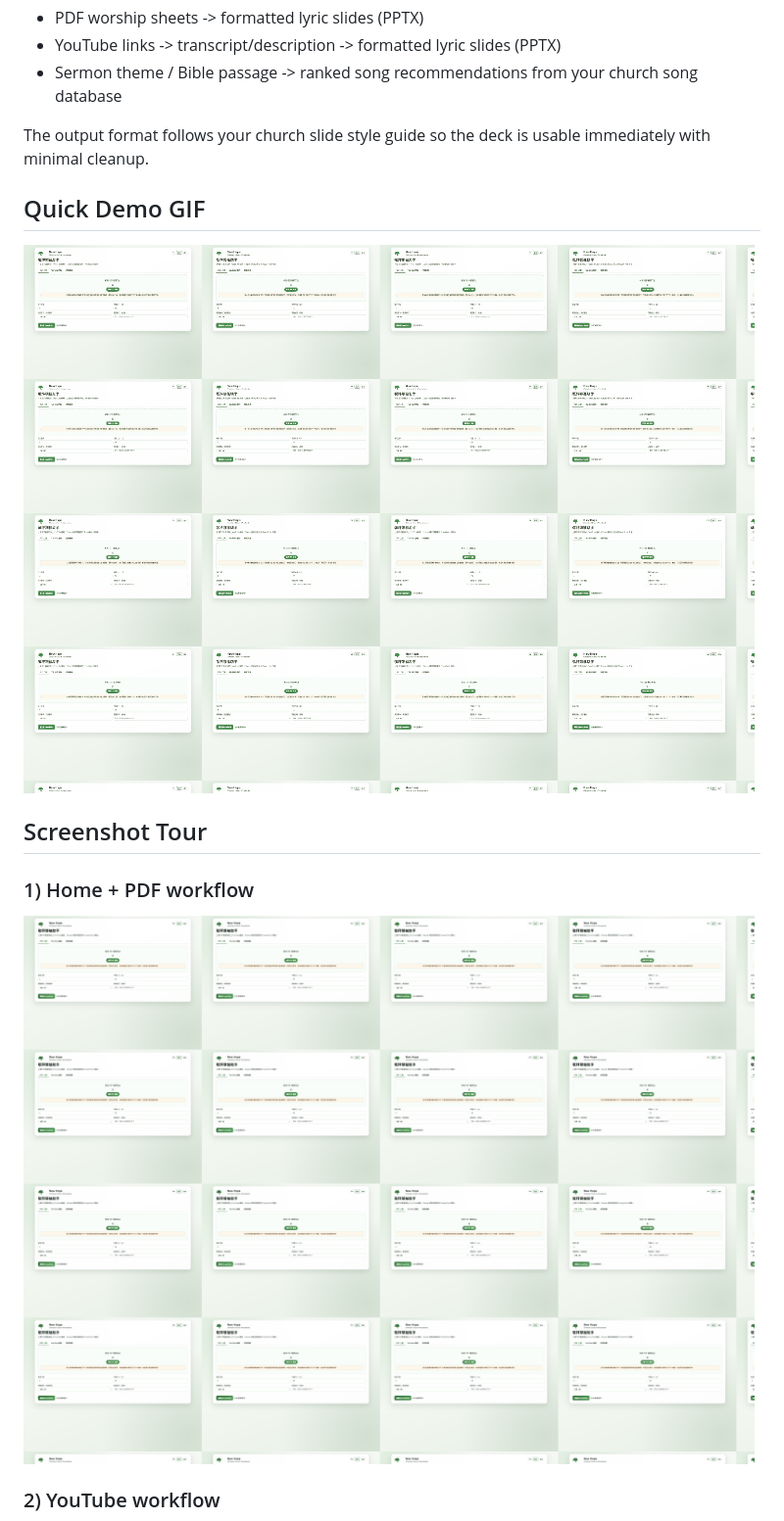
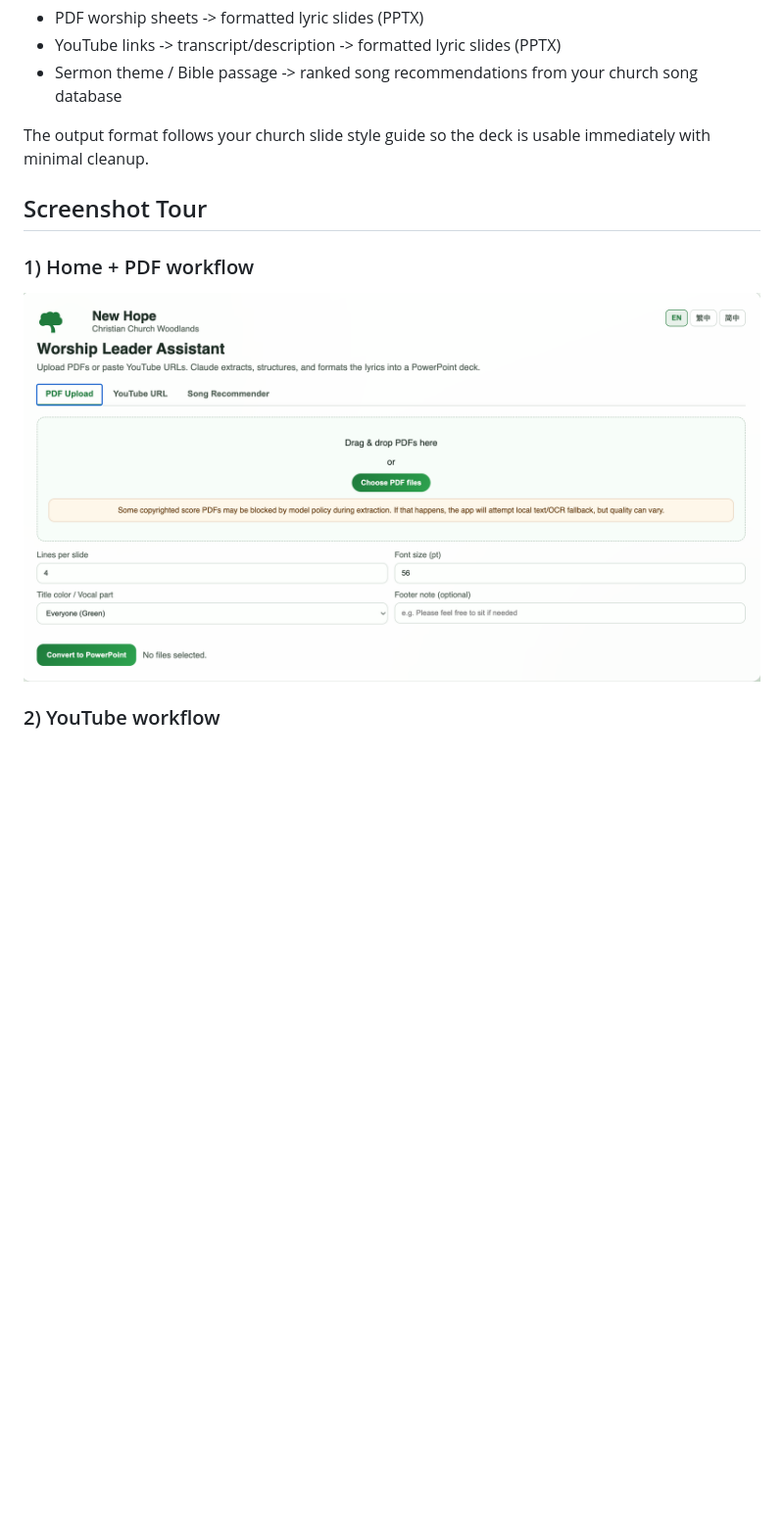
Before and after one commit to douglasx/worship_lead_assistant, a Markdown page: README.md, the part around the change. Shown: that part at 98% size. GitHub-like rendering; pictures changed too: docs/screenshots/01-home-pdf-tab.png; blank space fills up the shorter version.

Commit message:
docs: refresh README and screenshot set

```diff
--- a/README.md
+++ b/README.md
@@ -7,10 +7,6 @@ Worship Leader Assistant helps worship teams quickly prepare service materials f
 - Sermon theme / Bible passage -> ranked song recommendations from your church song database
 
 The output format follows your church slide style guide so the deck is usable immediately with minimal cleanup.
-
-## Quick Demo GIF
-
-![Quick demo of PDF, YouTube, and recommender workflows](docs/screenshots/04-quick-demo.gif)
 
 ## Screenshot Tour
 
```
Also changed, not shown: docs/screenshots/02-youtube-tab.png, docs/screenshots/03-song-recommender-tab.png.
